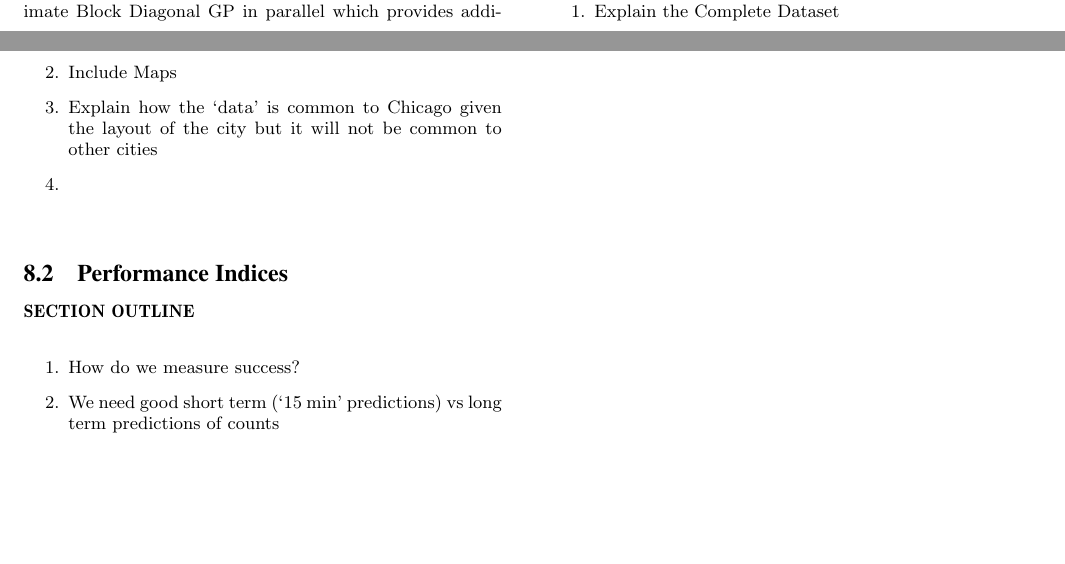
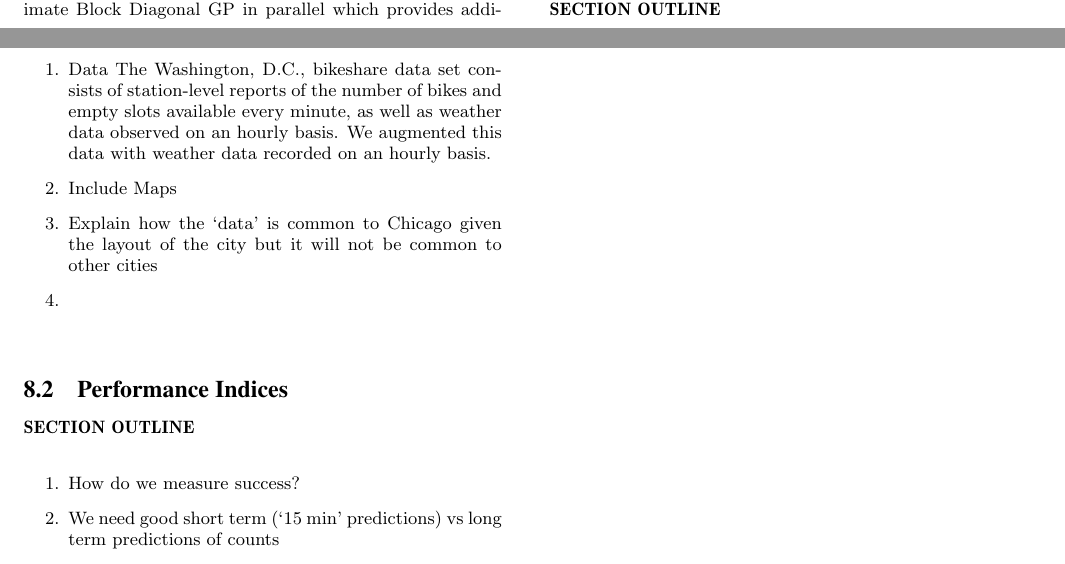
Before and after one commit to wdempsey/kdd_bikeshare, a LaTeX paper (paper/phmm_bikeshare.tex): two parts of pages 3 and 4 of 4, joined at a grey line, cut so that both start at the same text, the shorter picture padded with empty space. Compiled offline with pdfLaTeX.

Commit message:
started the data section

```diff
--- a/paper/phmm_bikeshare.tex
+++ b/paper/phmm_bikeshare.tex
@@ -161,9 +161,13 @@ As we assume the clusters are independent, we can then model each separately.  T
 \vspace{0.25cm}
 {\bf SECTION OUTLINE}
 \begin{enumerate}
-\item Explain the Complete Dataset
+\item Data
+The Washington, D.C., bikeshare data set consists of station-level reports of the number of bikes and empty slots available every minute, as well as weather data observed on an hourly basis. We augmented this data with weather data recorded on an hourly basis.
+
 \item Include Maps
+
 \item Explain how the `data' is common to Chicago given the layout of the city but it will not be common to other cities
+
 \item
 \end{enumerate}
 \vspace{0.5cm}
```
Also changed, not shown: paper/phmm_bikeshare.pdf (added), 2 other files.
